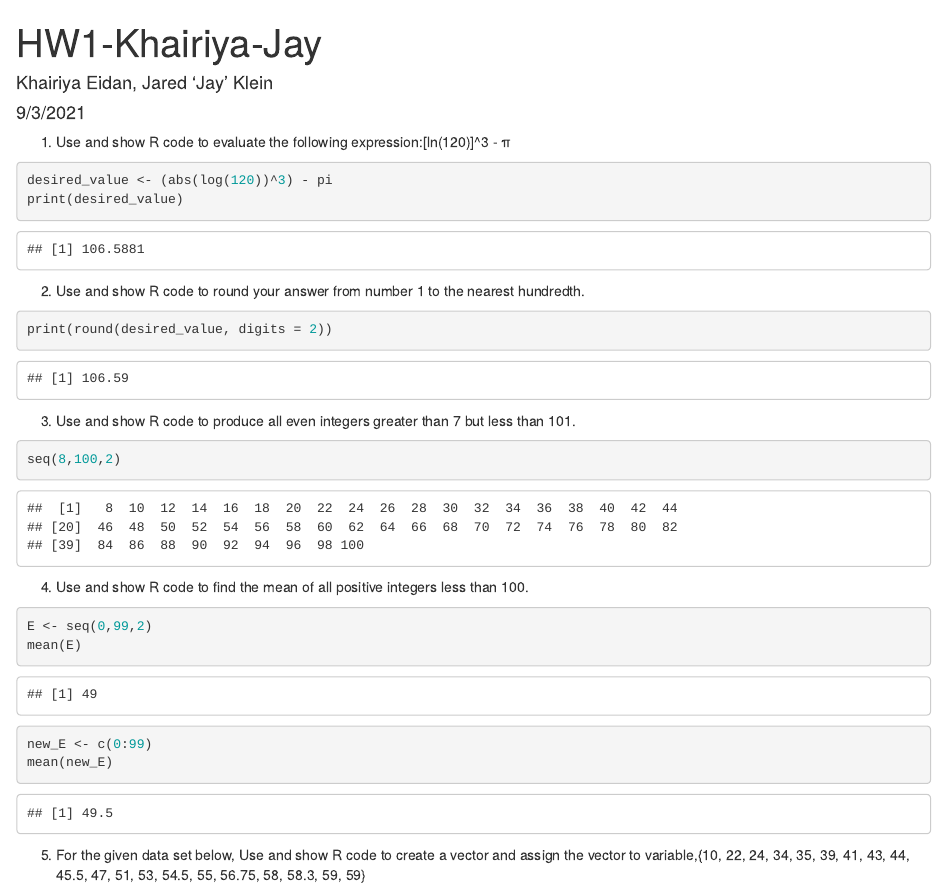
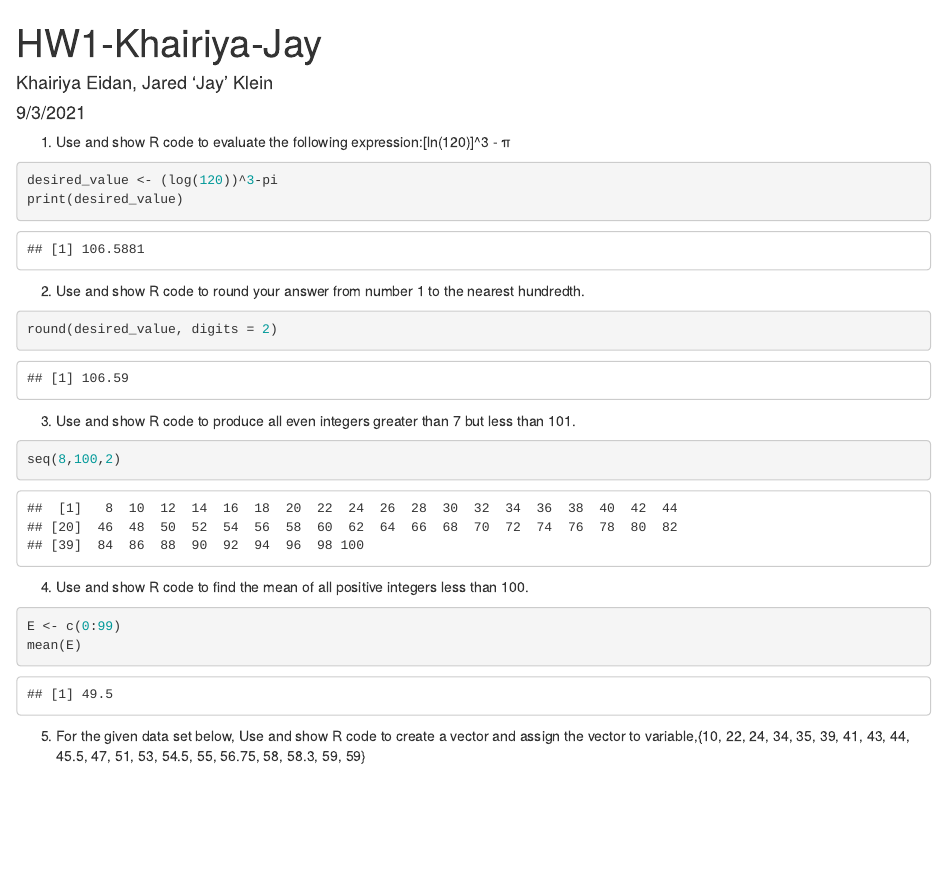
Before and after one commit to j4klein95/au-stat-614, an R Markdown document (week1/homework/r-language/hw1-r.Rmd): the page in a window 1100 px wide, from its top. Rendered offline with R 4.5, knitr and Pandoc, with nearby package versions; drawn as R Markdown's standard HTML page in place of the format the file asks for.

Commit message:
changes to R stuff.

````diff
--- a/week1/homework/r-language/hw1-r.Rmd
+++ b/week1/homework/r-language/hw1-r.Rmd
@@ -7,13 +7,13 @@ output: word_document
 
 1)  Use and show R code to evaluate the following expression:[ln(120)]^3 -  π
 ```{r}
-desired_value <- (abs(log(120))^3) - pi
+desired_value <- (log(120))^3-pi
 print(desired_value)
 ```
 
 2)  Use and show R code to round your answer from number 1 to the nearest hundredth.
 ```{r}
-print(round(desired_value, digits = 2))
+round(desired_value, digits = 2)
 ```
 3)  Use and show R code to produce all even integers greater than 7 but less than 101.
 ```{r}
@@ -21,12 +21,8 @@ seq(8,100,2)
 ```
 4)  Use and show R code to find the mean of all positive integers less than 100.
 ```{r}
-E <- seq(0,99,2)
+E <- c(0:99)
 mean(E)
-```
-```{r}
-new_E <- c(0:99)
-mean(new_E)
 ```
 
 5) For the given data set below, Use and show R code to create a vector and assign the vector to variable,{10, 22, 24, 34, 35, 39, 41, 43, 44, 45.5, 47, 51, 53, 54.5, 55, 56.75, 58, 58.3, 59, 59}
````
Also changed, not shown: 1 other file.
